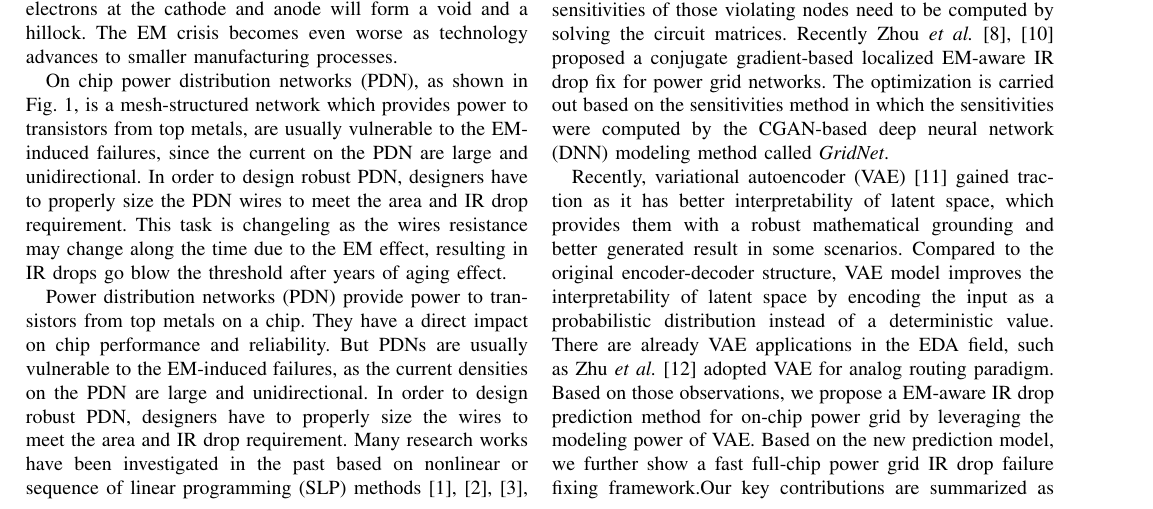
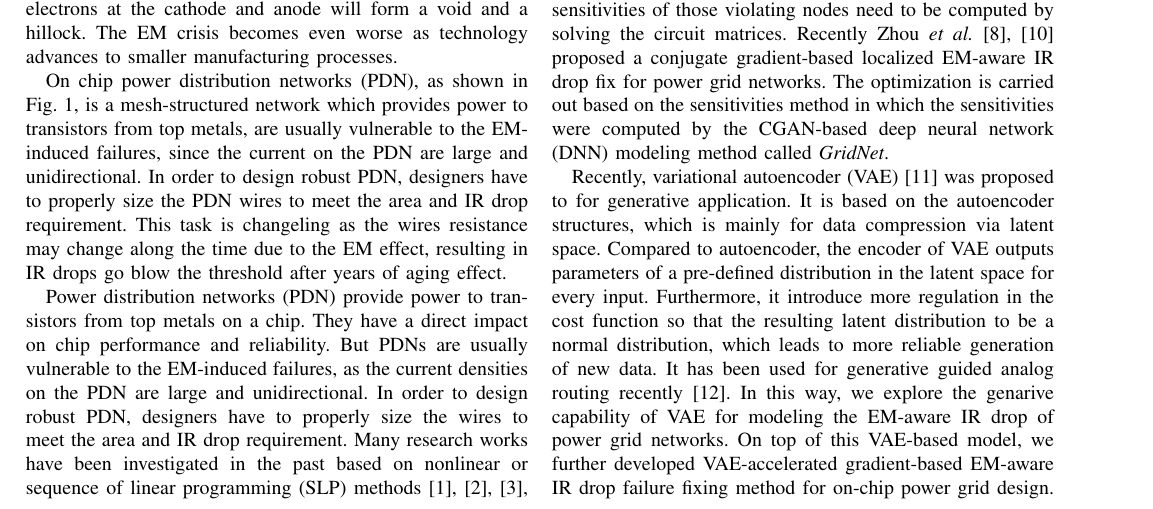
Before and after one commit to yiboliu94/aspdac24_vae, a LaTeX paper (aspdac24_vae.tex, which reads intro.tex): part of page 1 of 7, cut so that both start at the same text. Compiled offline with pdfLaTeX.

Commit message:
add changes

```diff
--- a/intro.tex
+++ b/intro.tex
@@ -27,8 +27,11 @@ Power distribution networks (PDN) provide power to transistors from top metals o
 
 % Zhou {\it et al.}~\cite{ZhouSun:TVLSI'19,ZhouChen:Integration'21} proposed a power grid network sizing method based on a multi-segment EM immortality check criteria. Moudallal {\it et al.}~\cite{Sukharev:2019pg} proposed to directly consider EM-induced IR drops instead of EM constraints on the time-varying power grid networks. It can consider post-voiding resistance change of wires based on finite difference analysis of EM-induced stress in multi-segment wires, and solve the resulting nonlinear problem by applying successive linear programming. This method, however, suffers high computational costs when the size of the power grid increase, as the sensitivity matrices construction solving workload scales up polynomially.
 
-Recently, variational autoencoder (VAE)~\cite{Diederik:arxiv'22} gained traction as it has better interpretability of latent space, which provides them with a robust mathematical grounding and better generated result in some scenarios. Compared to the original encoder-decoder structure, VAE model improves the interpretability of latent space by encoding the input as a probabilistic distribution instead of a deterministic value.  There are already VAE applications in the EDA field, such as Zhu {\it et al.} \cite{Zhu:ICCAD'19} adopted VAE for analog routing paradigm.  Based on those observations, we propose a EM-aware IR drop prediction method for on-chip power grid by leveraging the modeling power of VAE. Based on the new prediction model, we further show a fast full-chip power grid IR drop failure fixing framework.Our key contributions are summarized as follows:
+Recently, variational autoencoder (VAE)~\cite{Diederik:arxiv'22} was proposed to for generative application. It is based on the autoencoder structures, which is mainly for data compression via latent space. Compared to autoencoder, the encoder of VAE outputs parameters of a pre-defined distribution in the latent space for every input. Furthermore, it introduce more regulation in the cost function so that the resulting latent distribution to be a normal distribution, which leads to more reliable generation of new data. It has been used for generative guided analog routing recently~\cite{Zhu:ICCAD'19}.
+% gained traction as it has better interpretability of latent space, which provides them with a robust mathematical grounding and better generated result in some scenarios. Compared to the original encoder-decoder structure, VAE model improves the interpretability of latent space by encoding the input as a probabilistic distribution instead of a deterministic value.
+% There are already VAE applications in the EDA field, such as Zhu {\it et al.} \cite{Zhu:ICCAD'19} adopted VAE for analog routing paradigm.
+In this way, we explore the genarive capability of VAE for modeling the EM-aware IR drop of power grid networks. On top of this VAE-based model, we further developed VAE-accelerated gradient-based EM-aware IR drop failure fixing method for on-chip power grid design. Our key contributions are summarized as follows:
 
 \begin{itemlist}
-\item We propose a VAE-based EM-aware IR drop prediction model which can fast predict the on chip power grid IR-drop considering EM effect, achieves 40$\%$ reduction in RMSE compare to state-of-the-art GAN-based model~\cite{ZhouJin:ICCAD'20}.
+\item First, we propose a VAE-based deep neural network models to full-chip model EM-aware IR drop obtained from the numerical full-chip EM-aware IR drop analysis tool.  Compared with the latest generative advaersairal network (GAN) based model~\cite{ZhouJin:ICCAD'20}, the new VAE model can lead to 40$\%$ reduction in RMSE based on our synthesized power grid benchmark circuits.
 
```
Also changed, not shown: intro.tex (2 more changed lines).
